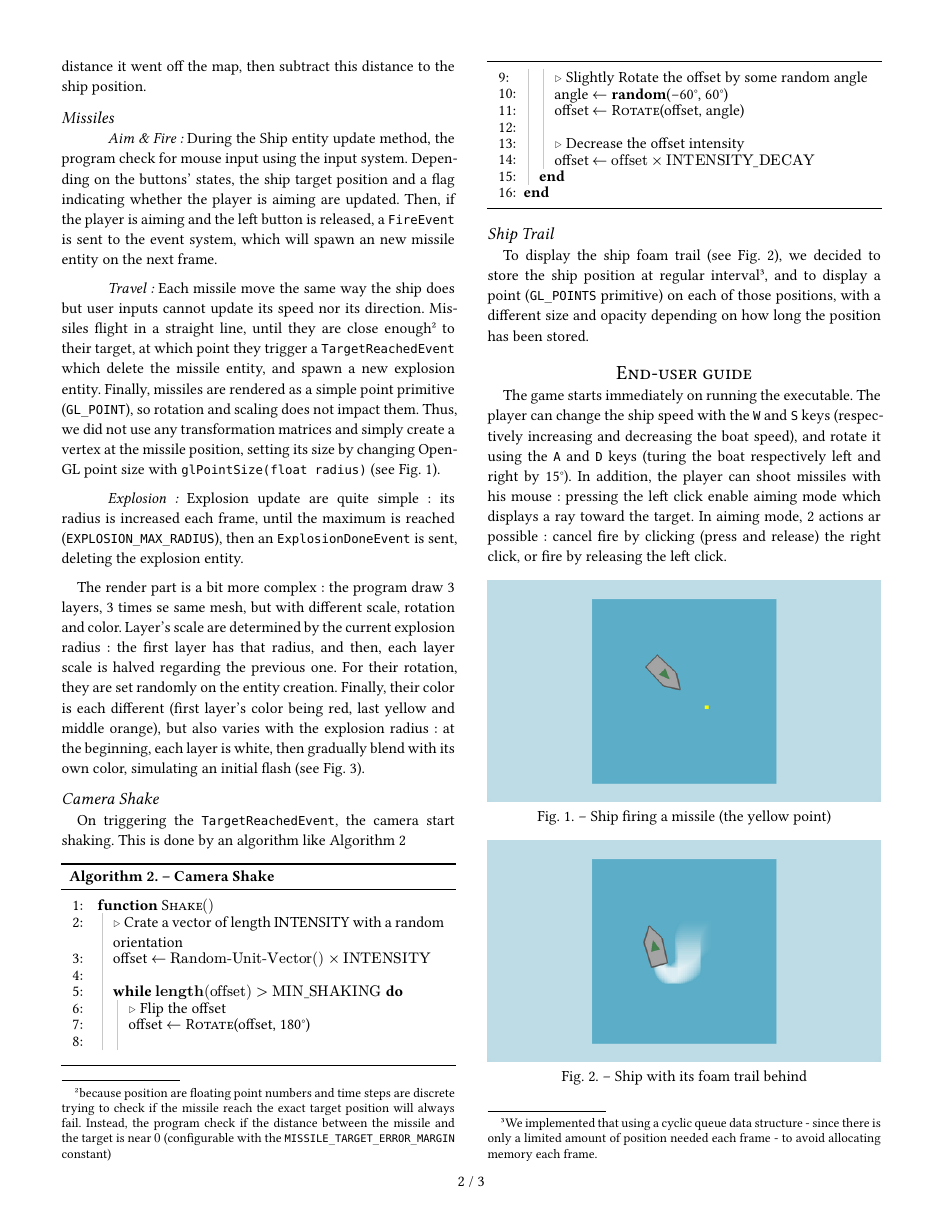
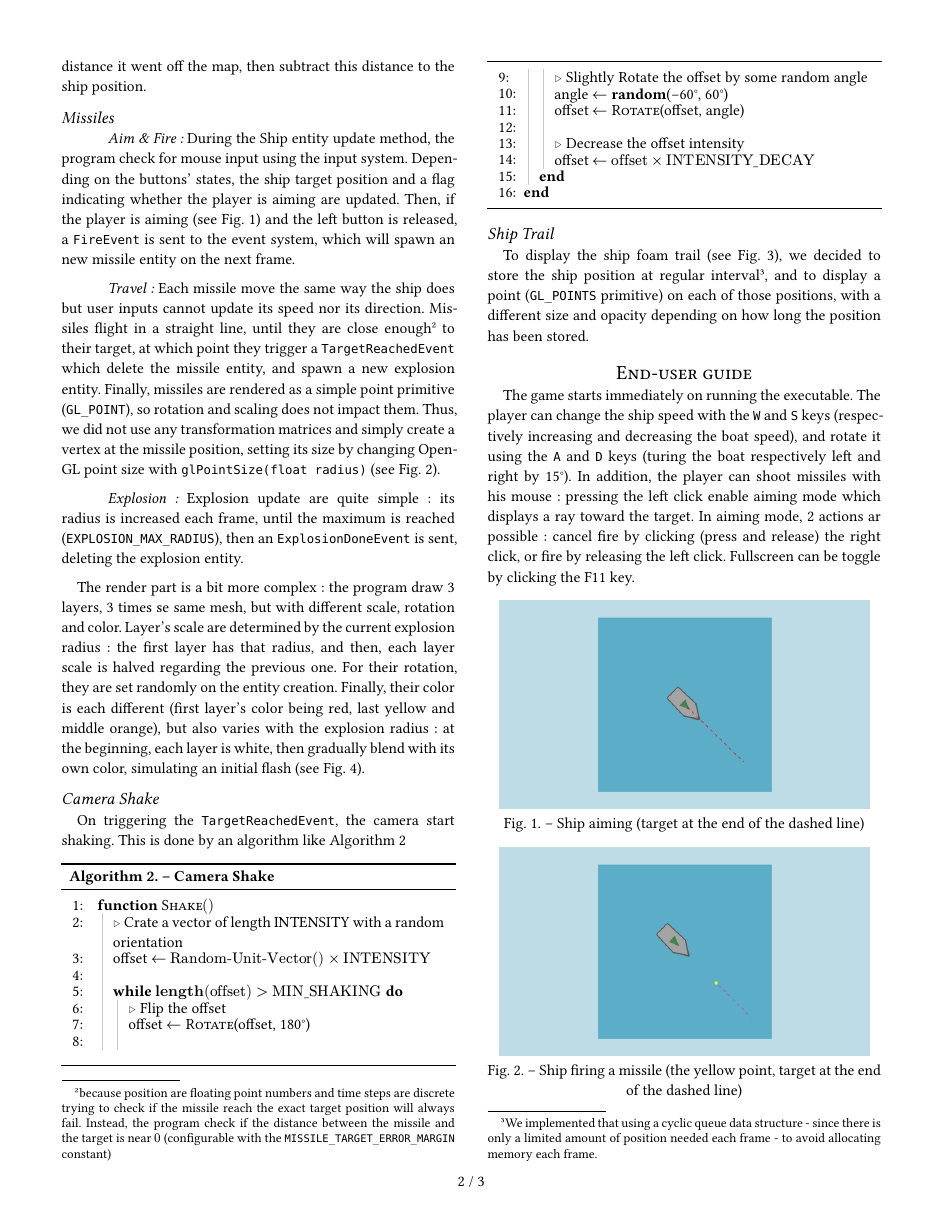
Before and after one commit to EliottPiccand/ComputerGraphicsAssignment1, a Typst document (Report/report.typ): page 2 of 3. The pictures show the PDF file Report/report.pdf that the author committed with the source.

Commit message:
Updated report

```diff
--- a/Report/report.typ
+++ b/Report/report.typ
@@ -156,7 +156,7 @@ Since the only collision that can occur in the game is the one against the world
 
 === Aim & Fire
 During the Ship entity update method, the program check for mouse input using the input system. Depending on the buttons' states, the ship target position and a flag indicating whether the player is aiming are updated.
-Then, if the player is aiming and the left button is released, a `FireEvent` is sent to the event system, which will spawn an new missile entity on the next frame.
+Then, if the player is aiming (see @fig:aim) and the left button is released, a `FireEvent` is sent to the event system, which will spawn an new missile entity on the next frame.
 
 === Travel
 Each missile move the same way the ship does but user inputs cannot update its speed nor its direction. Missiles flight in a straight line, until they are close enough#footnote[because position are floating point numbers and time steps are discrete trying to check if the missile reach the exact target position will always fail. Instead, the program check if the distance between the missile and the target is near $0$ (configurable with the `MISSILE_TARGET_ERROR_MARGIN` constant)] to their target, at which point they trigger a `TargetReachedEvent` which delete the missile entity, and spawn a new explosion entity. Finally, missiles are rendered as a simple point primitive (`GL_POINT`), so rotation and scaling does not impact them. Thus, we did not use any transformation matrices and simply create a vertex at the missile position, setting its size by changing OpenGL point size with `glPointSize(float radius)` (see @fig:fire-missile).
@@ -216,20 +216,27 @@ On triggering the `TargetReachedEvent`, the camera start shaking. This is done b
 To display the ship foam trail (see @fig:foam-trail), we decided to store the ship position at regular interval#footnote[We implemented that using a cyclic queue data structure - since there is only a limited amount of position needed each frame - to avoid allocating memory each frame.], and to display a point (`GL_POINTS` primitive) on each of those positions, with a different size and opacity depending on how long the position has been stored.
 
 = End-user guide
-The game starts immediately on running the executable. The player can change the ship speed with the `W` and `S` keys (respectively increasing and decreasing the boat speed), and rotate it using the `A` and `D` keys (turing the boat respectively left and right by 15°). In addition, the player can shoot missiles with his mouse : pressing the left click enable aiming mode which displays a ray toward the target. In aiming mode, 2 actions ar possible : cancel fire by clicking (press and release) the right click, or fire by releasing the left click.
+The game starts immediately on running the executable. The player can change the ship speed with the `W` and `S` keys (respectively increasing and decreasing the boat speed), and rotate it using the `A` and `D` keys (turing the boat respectively left and right by 15°). In addition, the player can shoot missiles with his mouse : pressing the left click enable aiming mode which displays a ray toward the target. In aiming mode, 2 actions ar possible : cancel fire by clicking (press and release) the right click, or fire by releasing the left click. Fullscreen can be toggle by clicking the F11 key.
+
+#let imageWidth = 94%;
 
 #figure(
-  image("Images/Missile.png"),
-  caption: [Ship firing a missile (the yellow point)]
+  image("Images/Aim.png", width: imageWidth),
+  caption: [Ship aiming (target at the end of the dashed line)]
+) <fig:aim>
+
+#figure(
+  image("Images/Missile.png", width: imageWidth),
+  caption: [Ship firing a missile (the yellow point, target at the end of the dashed line)]
 ) <fig:fire-missile>
 
 #figure(
-  image("Images/FoamTrail.png"),
+  image("Images/FoamTrail.png", width: imageWidth),
   caption: [Ship with its foam trail behind]
 ) <fig:foam-trail>
 
 #figure(
-  image("Images/Explosion.png"),
+  image("Images/Explosion.png", width: imageWidth),
   caption: [Final stage of the missile's explosion]
 ) <fig:explosion>
 
```
Also changed, not shown: README.md, Report/Images/Aim.png (added), Report/Images/Missile.png, Report/report.pdf, 1 other file.
